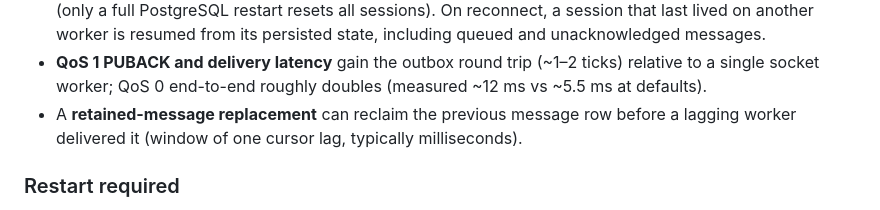
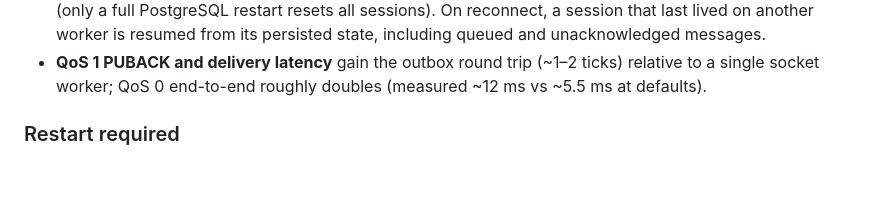
Before and after one commit to RayElg/pgmqtt, a Markdown page: docs/enterprise.md, the part around one of its changes. Rendered like a GitHub page; blank space fills up the shorter version.

Commit message:
Drop the retained-replacement caveat closed by the outbox reclaim guard

```diff
--- a/docs/enterprise.md
+++ b/docs/enterprise.md
@@ -386,7 +384,6 @@ v1 caveats, deliberate and documented:
 - **Shared subscriptions (`$share`)** deliver each message to exactly one member cluster-wide (workers claim each `(message, group)` pair through `pgmqtt_share_claims`), but the winning member is picked by each worker's local rotation — balancing is not globally round-robin.
 - **A crashed socket worker's sessions** stay "connected" in `pgmqtt_sessions` until their clients reconnect (only a full PostgreSQL restart resets all sessions). On reconnect, a session that last lived on another worker is resumed from its persisted state, including queued and unacknowledged messages.
 - **QoS 1 PUBACK and delivery latency** gain the outbox round trip (~1–2 ticks) relative to a single socket worker; QoS 0 end-to-end roughly doubles (measured ~12 ms vs ~5.5 ms at defaults).
-- A **retained-message replacement** can reclaim the previous message row before a lagging worker delivered it (window of one cursor lag, typically milliseconds).
 
 ### Restart required
 
```
Also changed, not shown: other parts of docs/enterprise.md (+0 -2 lines).
